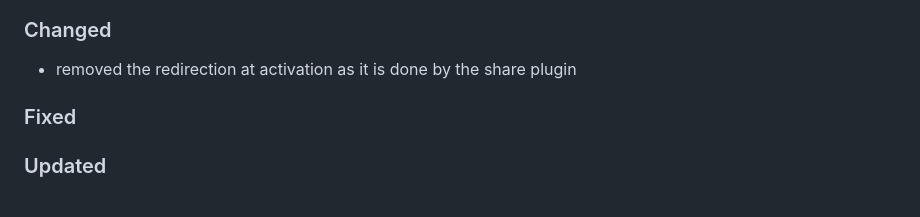
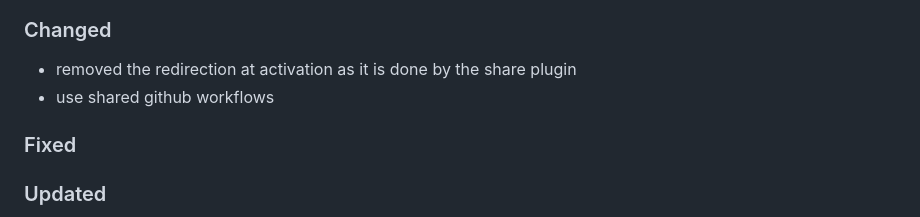
Before and after one commit to Tsjippy/library, a Markdown page: CHANGELOG.md, the part around the change. Rendered like a GitHub page.

Commit message:
Update changelog with commit message

```diff
--- a/CHANGELOG.md
+++ b/CHANGELOG.md
@@ -5,6 +5,7 @@
 
 ### Changed
 - removed the redirection at activation as it is done by the share plugin
+- use shared github workflows
 
 ### Fixed
 
```
